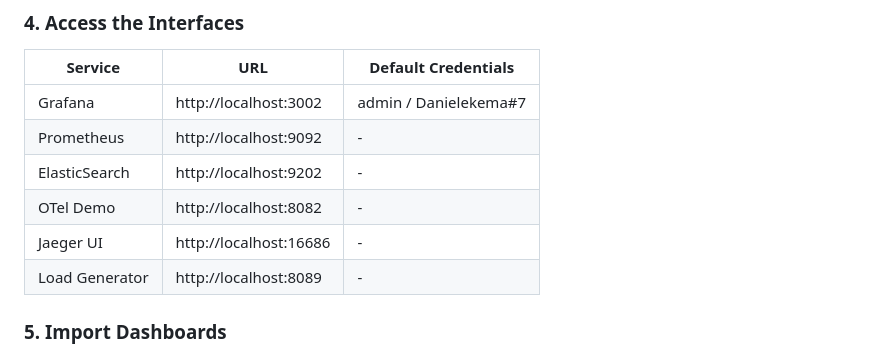
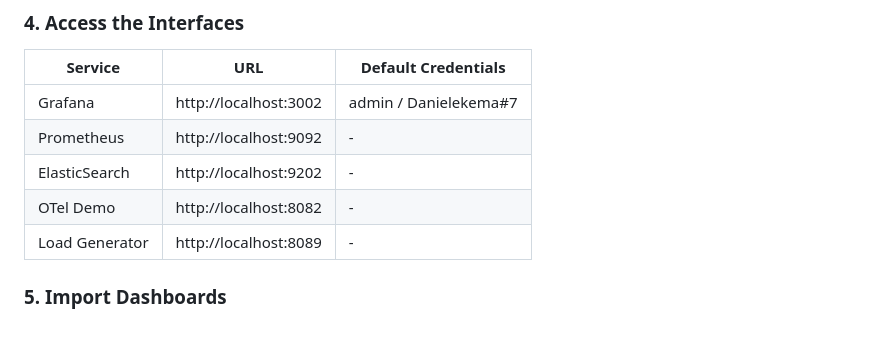
Before and after one commit to dekema9924/Otel-demo-captsone, a Markdown page: README.md, the part around the change. GitHub-like rendering.

Commit message:
Remove Jaeger UI from services table
Removed Jaeger UI entry from services list.

```diff
--- a/README.md
+++ b/README.md
@@ -188,7 +188,6 @@ docker compose ps
 | Prometheus | http://localhost:9092 | - |
 | ElasticSearch | http://localhost:9202 | - |
 | OTel Demo | http://localhost:8082 | - |
-| Jaeger UI | http://localhost:16686 | - |
 | Load Generator | http://localhost:8089 | - |
 
 ### 5. Import Dashboards
```
